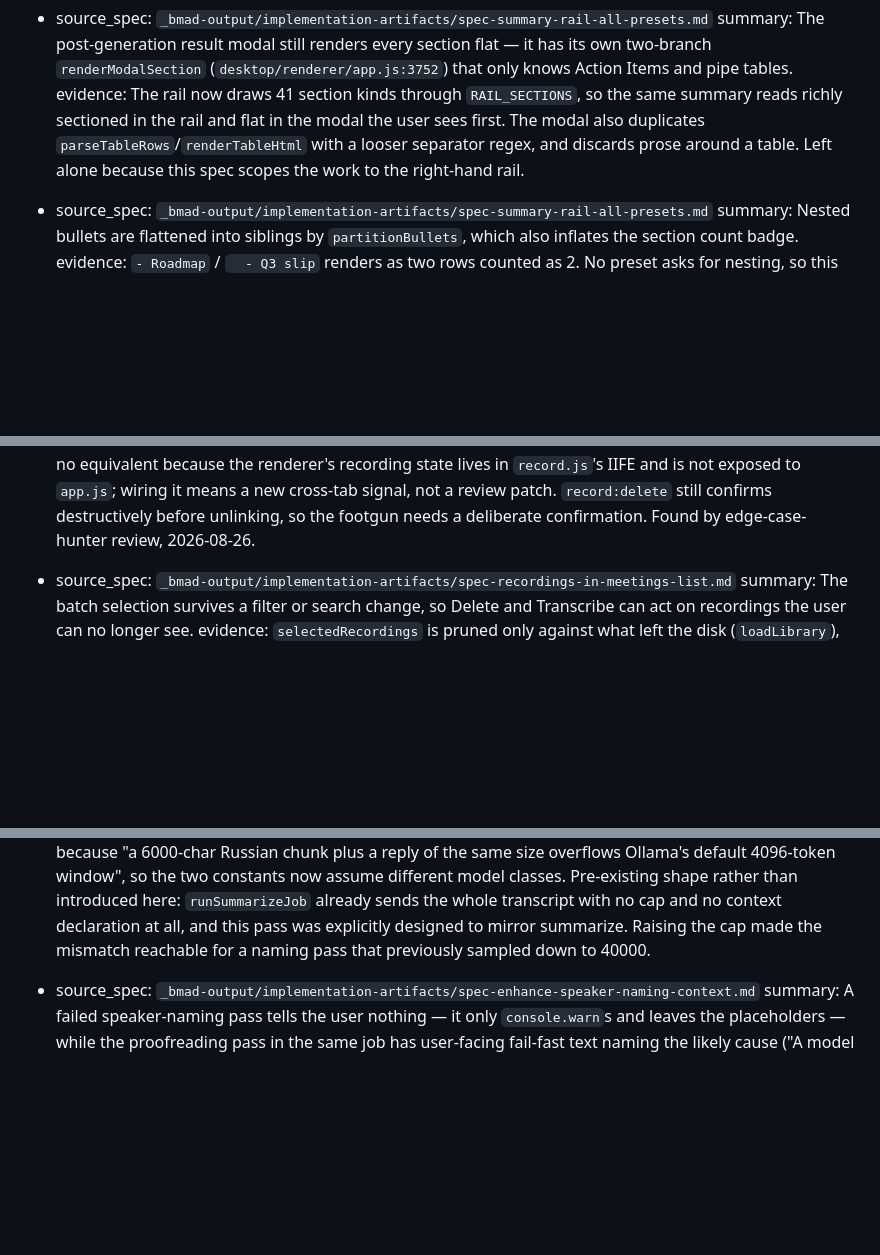
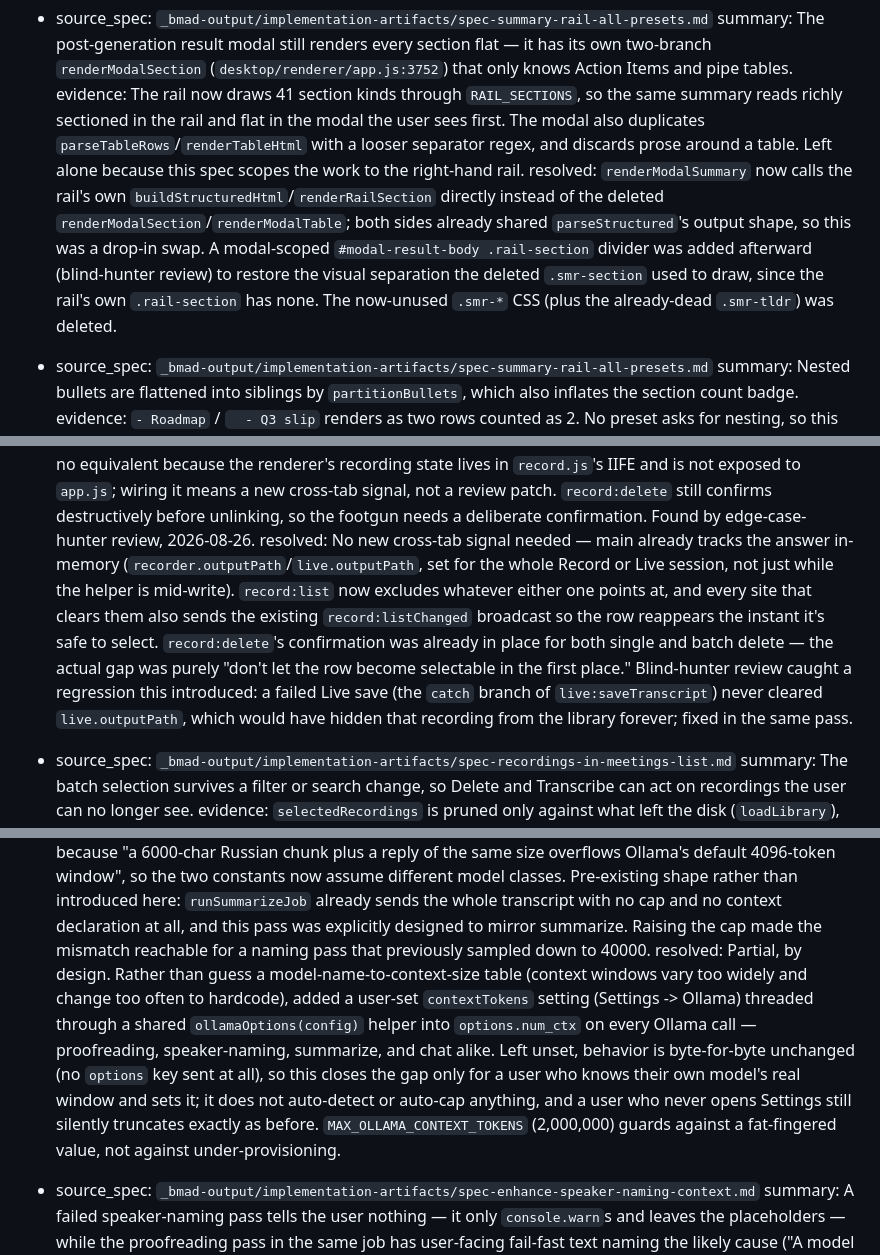
Before and after one commit to cardpay/unlimeety, a Markdown page: _bmad-output/implementation-artifacts/deferred-work.md, 3 parts joined by grey strips. Rendered like a GitHub page; blank space fills up the shorter version.

Commit message:
chore: backfill deferred-work.md resolved notes missed in the round-3 commit

```diff
--- a/_bmad-output/implementation-artifacts/deferred-work.md
+++ b/_bmad-output/implementation-artifacts/deferred-work.md
@@ -165,6 +165,7 @@
 - source_spec: `_bmad-output/implementation-artifacts/spec-summary-rail-all-presets.md`
   summary: The post-generation result modal still renders every section flat — it has its own two-branch `renderModalSection` (`desktop/renderer/app.js:3752`) that only knows Action Items and pipe tables.
   evidence: The rail now draws 41 section kinds through `RAIL_SECTIONS`, so the same summary reads richly sectioned in the rail and flat in the modal the user sees first. The modal also duplicates `parseTableRows`/`renderTableHtml` with a looser separator regex, and discards prose around a table. Left alone because this spec scopes the work to the right-hand rail.
+  resolved: `renderModalSummary` now calls the rail's own `buildStructuredHtml`/`renderRailSection` directly instead of the deleted `renderModalSection`/`renderModalTable`; both sides already shared `parseStructured`'s output shape, so this was a drop-in swap. A modal-scoped `#modal-result-body .rail-section` divider was added afterward (blind-hunter review) to restore the visual separation the deleted `.smr-section` used to draw, since the rail's own `.rail-section` has none. The now-unused `.smr-*` CSS (plus the already-dead `.smr-tldr`) was deleted.
 
 - source_spec: `_bmad-output/implementation-artifacts/spec-summary-rail-all-presets.md`
   summary: Nested bullets are flattened into siblings by `partitionBullets`, which also inflates the section count badge.
@@ -182,6 +183,7 @@
 - source_spec: `_bmad-output/implementation-artifacts/spec-recordings-in-meetings-list.md`
   summary: A recording currently being captured is an ordinary library row — selectable, batch-deletable — where the Record sidebar it replaces hid itself outright while recording.
   evidence: `record:list` (`main.js:3323`) globs every `.wav` in the folder including the one the helper is still writing, and the deleted rule `body[data-record-phase="recording"] .record-sidebar { display: none }` was what kept it off screen. The library has no equivalent because the renderer's recording state lives in `record.js`'s IIFE and is not exposed to `app.js`; wiring it means a new cross-tab signal, not a review patch. `record:delete` still confirms destructively before unlinking, so the footgun needs a deliberate confirmation. Found by edge-case-hunter review, 2026-08-26.
+  resolved: No new cross-tab signal needed — main already tracks the answer in-memory (`recorder.outputPath`/`live.outputPath`, set for the whole Record or Live session, not just while the helper is mid-write). `record:list` now excludes whatever either one points at, and every site that clears them also sends the existing `record:listChanged` broadcast so the row reappears the instant it's safe to select. `record:delete`'s confirmation was already in place for both single and batch delete — the actual gap was purely "don't let the row become selectable in the first place." Blind-hunter review caught a regression this introduced: a failed Live save (the `catch` branch of `live:saveTranscript`) never cleared `live.outputPath`, which would have hidden that recording from the library forever; fixed in the same pass.
 
 - source_spec: `_bmad-output/implementation-artifacts/spec-recordings-in-meetings-list.md`
   summary: The batch selection survives a filter or search change, so Delete and Transcribe can act on recordings the user can no longer see.
@@ -283,6 +285,7 @@
 - source_spec: `_bmad-output/implementation-artifacts/spec-enhance-speaker-naming-context.md`
   summary: The speaker-naming pass sends up to 120000 characters of evidence with no regard for the configured provider's context window, and `runOllama` declares no `num_ctx`, so a small local model silently truncates the prompt instead of erroring — reinstating the very sampling bug this spec fixed, invisibly.
   evidence: Verified real by edge-case-hunter + blind-hunter review rounds 1 and 2, and by code trace: `runOllama` (`desktop/main.js:1427-1444`) posts `messages` with no `options`/`num_ctx`, and `readSummarizerConfig` has no context-size field to derive a budget from. The same file documents `DEFAULT_CHUNK_CHARS = 3000` precisely because "a 6000-char Russian chunk plus a reply of the same size overflows Ollama's default 4096-token window", so the two constants now assume different model classes. Pre-existing shape rather than introduced here: `runSummarizeJob` already sends the whole transcript with no cap and no context declaration at all, and this pass was explicitly designed to mirror summarize. Raising the cap made the mismatch reachable for a naming pass that previously sampled down to 40000.
+  resolved: Partial, by design. Rather than guess a model-name-to-context-size table (context windows vary too widely and change too often to hardcode), added a user-set `contextTokens` setting (Settings -> Ollama) threaded through a shared `ollamaOptions(config)` helper into `options.num_ctx` on every Ollama call — proofreading, speaker-naming, summarize, and chat alike. Left unset, behavior is byte-for-byte unchanged (no `options` key sent at all), so this closes the gap only for a user who knows their own model's real window and sets it; it does not auto-detect or auto-cap anything, and a user who never opens Settings still silently truncates exactly as before. `MAX_OLLAMA_CONTEXT_TOKENS` (2,000,000) guards against a fat-fingered value, not against under-provisioning.
 
 - source_spec: `_bmad-output/implementation-artifacts/spec-enhance-speaker-naming-context.md`
   summary: A failed speaker-naming pass tells the user nothing — it only `console.warn`s and leaves the placeholders — while the proofreading pass in the same job has user-facing fail-fast text naming the likely cause ("A model with a larger context window usually fixes this").
```
